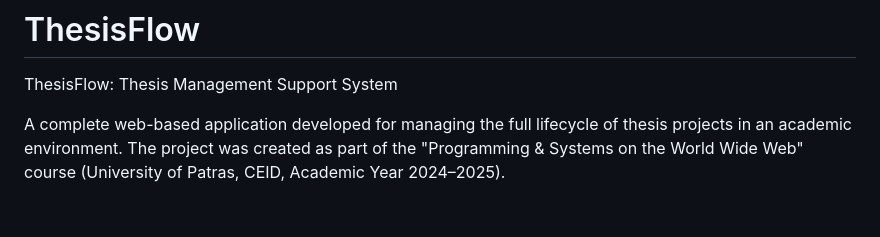
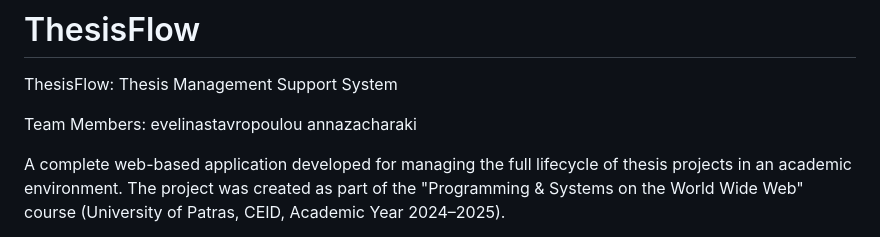
Before and after one commit to annazacharaki/ThesisFlow, a Markdown page: README.md, the part around the change. GitHub-like rendering; blank space fills up the shorter version.

Commit message:
team members

```diff
--- a/README.md
+++ b/README.md
@@ -1,5 +1,9 @@
 # ThesisFlow
 ThesisFlow: Thesis Management Support System
+
+Team Members:
+evelinastavropoulou
+annazacharaki
 
 A complete web-based application developed for managing the full lifecycle of thesis projects in an academic environment. The project was created as part of the "Programming & Systems on the World Wide Web" course (University of Patras, CEID, Academic Year 2024–2025).
 
```
